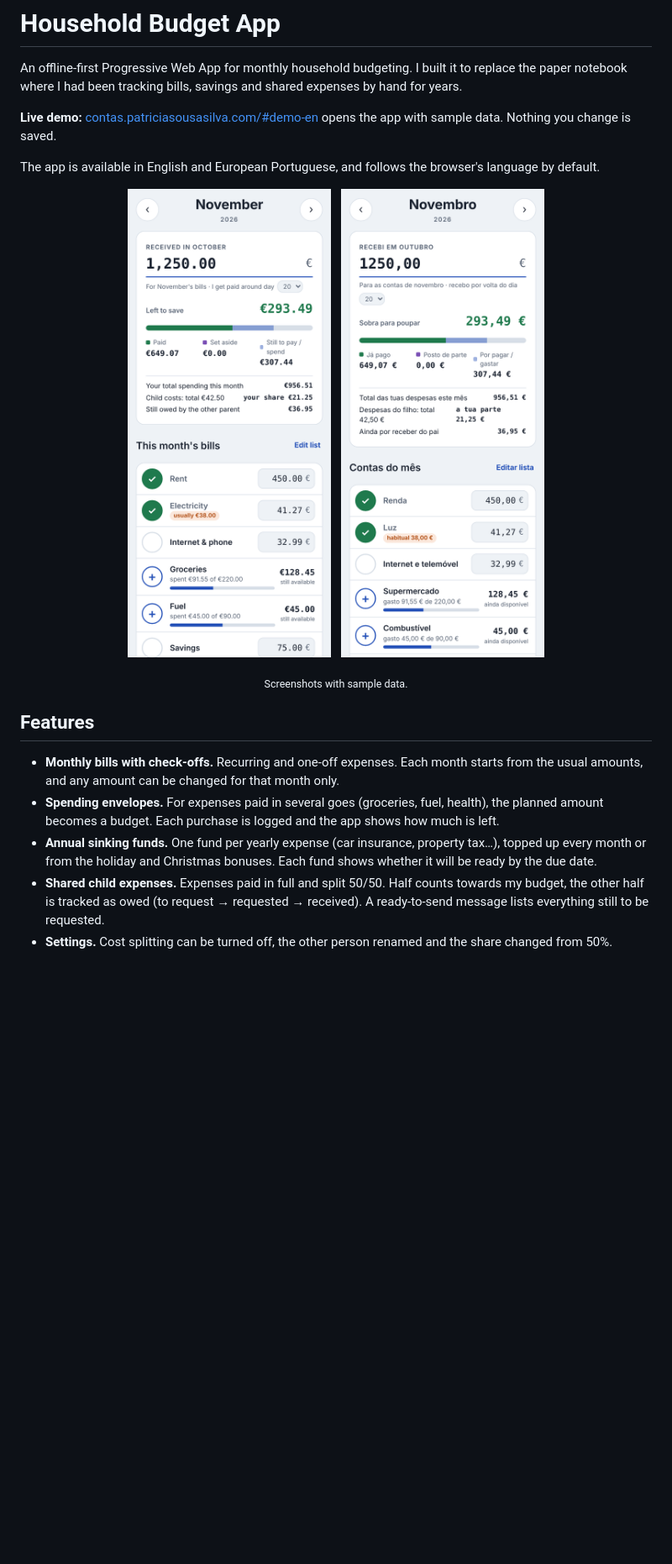
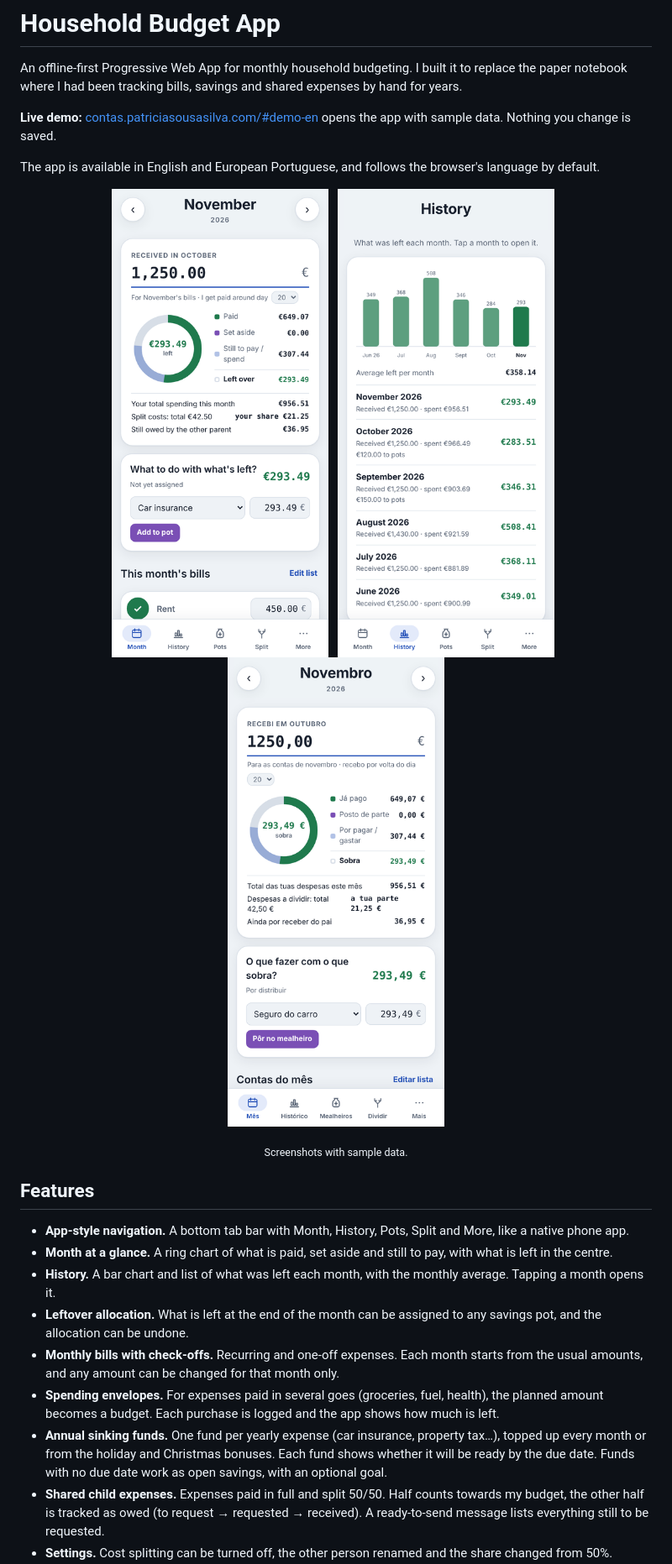
Before and after one commit to patricia-sousa-silva/household-budget-app, a Markdown page: README.md, the part around one of its changes. Shown at 84% size. Rendered like a GitHub page; pictures changed too: docs/screenshot-en.png, docs/screenshot-history-en.png (added), docs/screenshot-pt.png; blank space fills up the shorter version.

Commit message:
New navigation, ring chart, history and leftover allocation (v6)

```diff
--- a/README.md
+++ b/README.md
@@ -7,18 +7,24 @@ An offline-first Progressive Web App for monthly household budgeting. I built it
 The app is available in English and European Portuguese, and follows the browser's language by default.
 
 <p align="center">
-  <img src="docs/screenshot-en.png" alt="Monthly view in English with the summary, bills checked off and spending envelopes" width="300">
+  <img src="docs/screenshot-en.png" alt="Month view in English: income, a ring chart of paid, set aside and still to pay, and what is left" width="260">
   &nbsp;
-  <img src="docs/screenshot-pt.png" alt="The same monthly view in Portuguese" width="300">
+  <img src="docs/screenshot-history-en.png" alt="History view with a bar chart of what was left each month" width="260">
+  &nbsp;
+  <img src="docs/screenshot-pt.png" alt="The month view in Portuguese" width="260">
 </p>
 
 <p align="center"><sub>Screenshots with sample data.</sub></p>
 
 ## Features
 
+- **App-style navigation.** A bottom tab bar with Month, History, Pots, Split and More, like a native phone app.
+- **Month at a glance.** A ring chart of what is paid, set aside and still to pay, with what is left in the centre.
+- **History.** A bar chart and list of what was left each month, with the monthly average. Tapping a month opens it.
+- **Leftover allocation.** What is left at the end of the month can be assigned to any savings pot, and the allocation can be undone.
 - **Monthly bills with check-offs.** Recurring and one-off expenses. Each month starts from the usual amounts, and any amount can be changed for that month only.
 - **Spending envelopes.** For expenses paid in several goes (groceries, fuel, health), the planned amount becomes a budget. Each purchase is logged and the app shows how much is left.
-- **Annual sinking funds.** One fund per yearly expense (car insurance, property tax…), topped up every month or from the holiday and Christmas bonuses. Each fund shows whether it will be ready by the due date.
+- **Annual sinking funds.** One fund per yearly expense (car insurance, property tax…), topped up every month or from the holiday and Christmas bonuses. Each fund shows whether it will be ready by the due date. Funds with no due date work as open savings, with an optional goal.
 - **Shared child expenses.** Expenses paid in full and split 50/50. Half counts towards my budget, the other half is tracked as owed (to request → requested → received). A ready-to-send message lists everything still to be requested.
 - **Settings.** Cost splitting can be turned off, the other person renamed and the share changed from 50%. Funding pots from bonuses can be turned off too, so the same app works for couples, single people or flatmates.
 - **Pay-cycle months.** Income received in one month pays the following month's bills. The app opens on the right month based on payday.
```
Also changed, not shown: other parts of README.md (+1 -1 lines), 2 other files.
